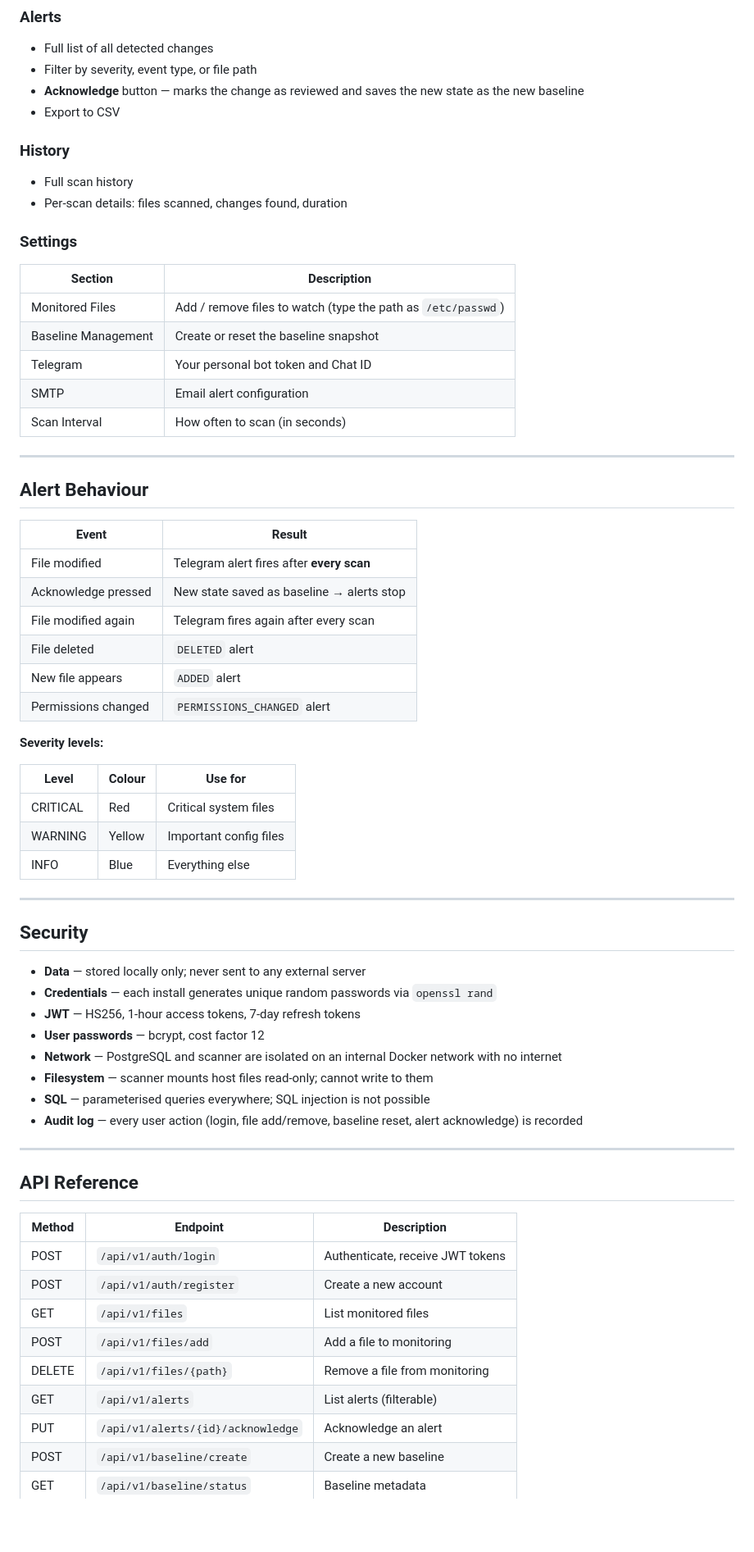
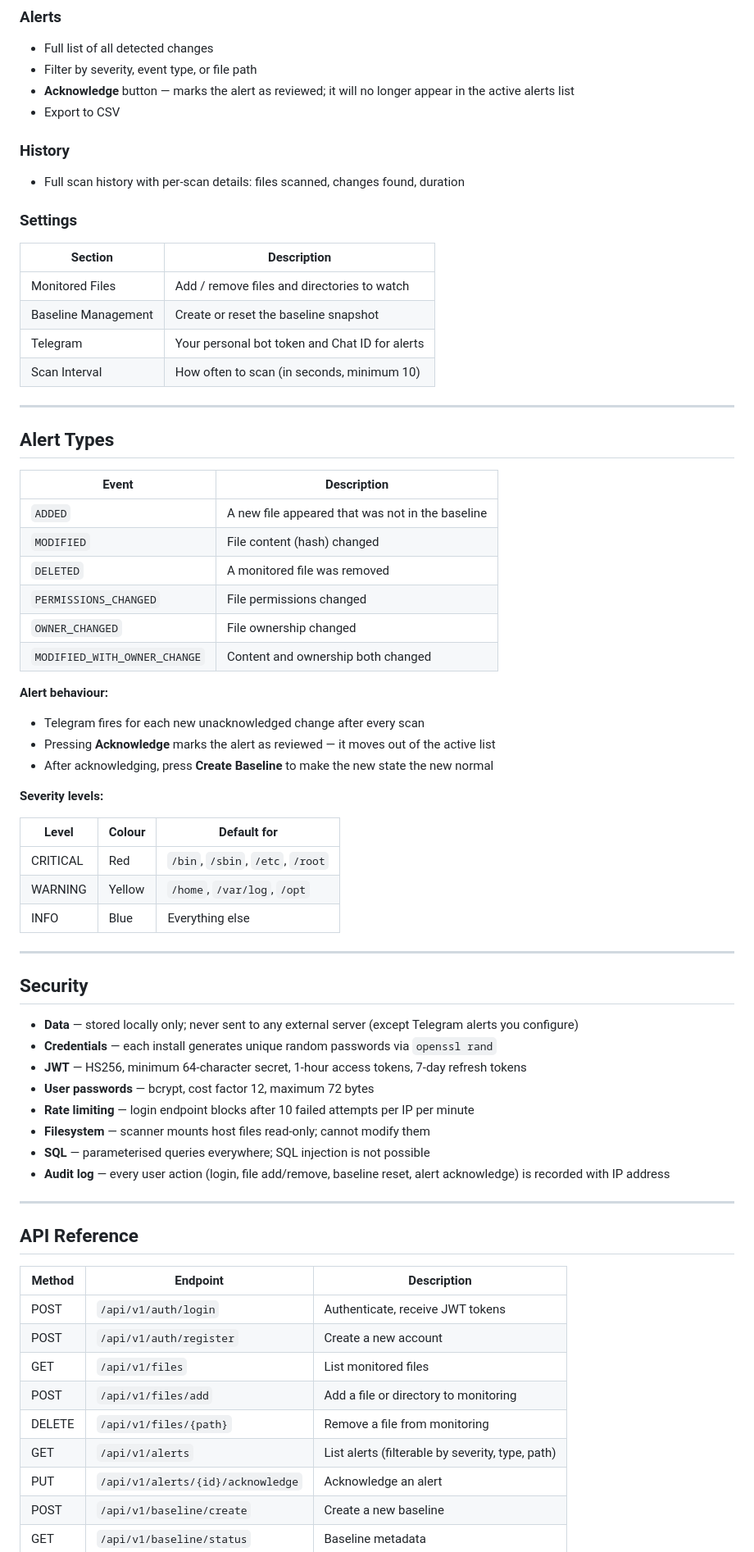
Before and after one commit to nkhtmmdv/-FIM_project, a Markdown page: README.md, the part around one of its changes. Shown at 82% size. Drawn GitHub-style; blank space fills up the shorter version.

Commit message:
docs: update README with detailed install guide, file monitoring, troubleshooting

```diff
--- a/README.md
+++ b/README.md
@@ -117,56 +170,59 @@ fim update    # pull latest version and rebuild
 ### Alerts
 - Full list of all detected changes
 - Filter by severity, event type, or file path
-- **Acknowledge** button — marks the change as reviewed and saves the new state as the new baseline
+- **Acknowledge** button — marks the alert as reviewed; it will no longer appear in the active alerts list
 - Export to CSV
 
 ### History
-- Full scan history
-- Per-scan details: files scanned, changes found, duration
+- Full scan history with per-scan details: files scanned, changes found, duration
 
 ### Settings
 
 | Section | Description |
 |---|---|
-| Monitored Files | Add / remove files to watch (type the path as `/etc/passwd`) |
+| Monitored Files | Add / remove files and directories to watch |
 | Baseline Management | Create or reset the baseline snapshot |
-| Telegram | Your personal bot token and Chat ID |
-| SMTP | Email alert configuration |
-| Scan Interval | How often to scan (in seconds) |
+| Telegram | Your personal bot token and Chat ID for alerts |
+| Scan Interval | How often to scan (in seconds, minimum 10) |
 
 ---
 
-## Alert Behaviour
+## Alert Types
 
-| Event | Result |
+| Event | Description |
 |---|---|
-| File modified | Telegram alert fires after **every scan** |
-| Acknowledge pressed | New state saved as baseline → alerts stop |
-| File modified again | Telegram fires again after every scan |
-| File deleted | `DELETED` alert |
-| New file appears | `ADDED` alert |
-| Permissions changed | `PERMISSIONS_CHANGED` alert |
+| `ADDED` | A new file appeared that was not in the baseline |
+| `MODIFIED` | File content (hash) changed |
+| `DELETED` | A monitored file was removed |
+| `PERMISSIONS_CHANGED` | File permissions changed |
+| `OWNER_CHANGED` | File ownership changed |
+| `MODIFIED_WITH_OWNER_CHANGE` | Content and ownership both changed |
+
+**Alert behaviour:**
+- Telegram fires for each new unacknowledged change after every scan
+- Pressing **Acknowledge** marks the alert as reviewed — it moves out of the active list
+- After acknowledging, press **Create Baseline** to make the new state the new normal
 
 **Severity levels:**
 
-| Level | Colour | Use for |
+| Level | Colour | Default for |
 |---|---|---|
-| CRITICAL | Red | Critical system files |
-| WARNING | Yellow | Important config files |
+| CRITICAL | Red | `/bin`, `/sbin`, `/etc`, `/root` |
+| WARNING | Yellow | `/home`, `/var/log`, `/opt` |
 | INFO | Blue | Everything else |
 
 ---
 
 ## Security
 
-- **Data** — stored locally only; never sent to any external server
+- **Data** — stored locally only; never sent to any external server (except Telegram alerts you configure)
 - **Credentials** — each install generates unique random passwords via `openssl rand`
-- **JWT** — HS256, 1-hour access tokens, 7-day refresh tokens
-- **User passwords** — bcrypt, cost factor 12
-- **Network** — PostgreSQL and scanner are isolated on an internal Docker network with no internet
-- **Filesystem** — scanner mounts host files read-only; cannot write to them
+- **JWT** — HS256, minimum 64-character secret, 1-hour access tokens, 7-day refresh tokens
+- **User passwords** — bcrypt, cost factor 12, maximum 72 bytes
+- **Rate limiting** — login endpoint blocks after 10 failed attempts per IP per minute
+- **Filesystem** — scanner mounts host files read-only; cannot modify them
 - **SQL** — parameterised queries everywhere; SQL injection is not possible
-- **Audit log** — every user action (login, file add/remove, baseline reset, alert acknowledge) is recorded
+- **Audit log** — every user action (login, file add/remove, baseline reset, alert acknowledge) is recorded with IP address
 
 ---
 
@@ -177,9 +233,9 @@ fim update    # pull latest version and rebuild
 | POST | `/api/v1/auth/login` | Authenticate, receive JWT tokens |
 | POST | `/api/v1/auth/register` | Create a new account |
 | GET | `/api/v1/files` | List monitored files |
-| POST | `/api/v1/files/add` | Add a file to monitoring |
+| POST | `/api/v1/files/add` | Add a file or directory to monitoring |
 | DELETE | `/api/v1/files/{path}` | Remove a file from monitoring |
-| GET | `/api/v1/alerts` | List alerts (filterable) |
+| GET | `/api/v1/alerts` | List alerts (filterable by severity, type, path) |
 | PUT | `/api/v1/alerts/{id}/acknowledge` | Acknowledge an alert |
 | POST | `/api/v1/baseline/create` | Create a new baseline |
 | GET | `/api/v1/baseline/status` | Baseline metadata |
```
Also changed, not shown: other parts of README.md (+91 -26 lines).
